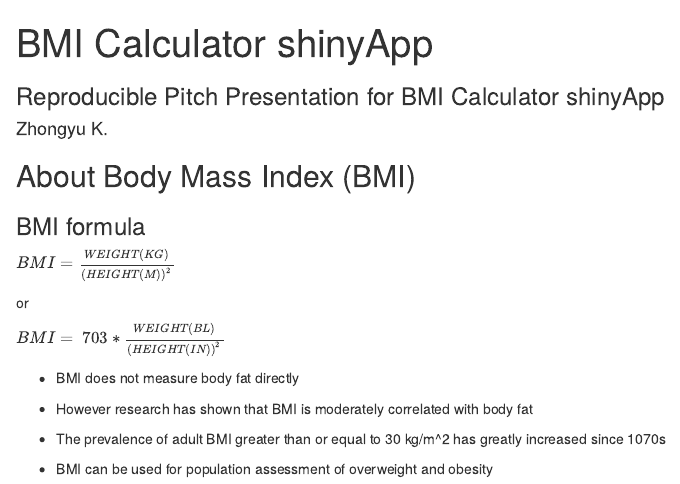
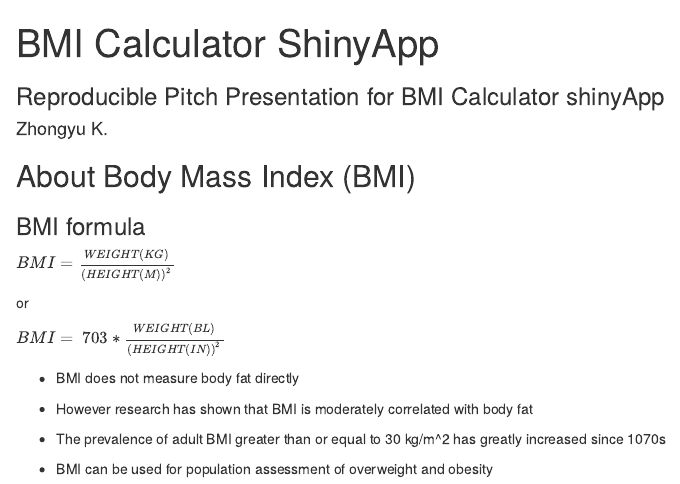
Before and after one commit to zhongyuk/BMI_shinyApp, an R Markdown document (BMI_slidify/index.Rmd): the page in a window 1100 px wide, from its top. Rendered offline with R 4.5, knitr and Pandoc, with nearby package versions.

Commit message:
Changed Capital of titles

```diff
--- a/BMI_slidify/index.Rmd
+++ b/BMI_slidify/index.Rmd
@@ -1,5 +1,5 @@
 ---
-title       : BMI Calculator shinyApp
+title       : BMI Calculator ShinyApp
 subtitle    : Reproducible Pitch Presentation for BMI Calculator shinyApp
 author      : Zhongyu K.
 job         :
```
Also changed, not shown: BMI_slidify/index.html, BMI_slidify/index.md.
